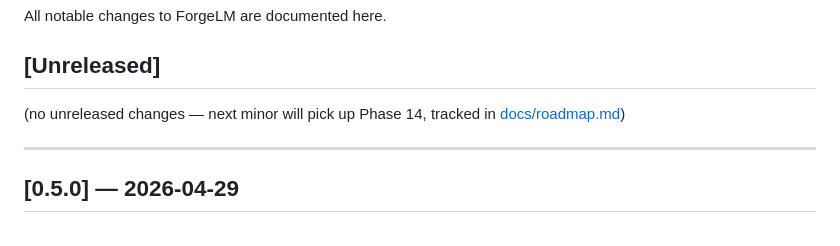
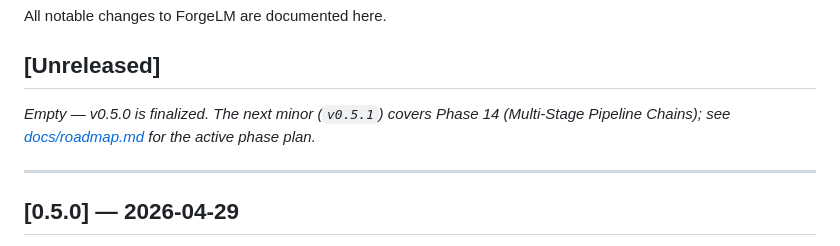
Before and after one commit to cemililik/ForgeLM, a Markdown page: CHANGELOG.md, the part around the change. Drawn GitHub-style.

Commit message:
docs(changelog): clarify Unreleased section is finalized, point at v0.5.1 plan
Addresses Gemini-medium suggestion on PR #18: the prior phrasing
'(no unreleased changes — next minor will pick up Phase 14, tracked in
docs/roadmap.md)' was ambiguous about whether the v0.5.0 release was
finalized vs. still mid-flight. Reword to 'Empty — v0.5.0 is finalized.
The next minor (v0.5.1) covers Phase 14 ...' so the section state is
explicit.

Co-Authored-By: Claude Opus 4.7 (1M context) <noreply@anthropic.com>

```diff
--- a/CHANGELOG.md
+++ b/CHANGELOG.md
@@ -4,8 +4,9 @@ All notable changes to ForgeLM are documented here.
 
 ## [Unreleased]
 
-(no unreleased changes — next minor will pick up Phase 14, tracked in
-[docs/roadmap.md](docs/roadmap.md))
+_Empty — v0.5.0 is finalized. The next minor (`v0.5.1`) covers Phase 14
+(Multi-Stage Pipeline Chains); see [docs/roadmap.md](docs/roadmap.md)
+for the active phase plan._
 
 ---
 
```
